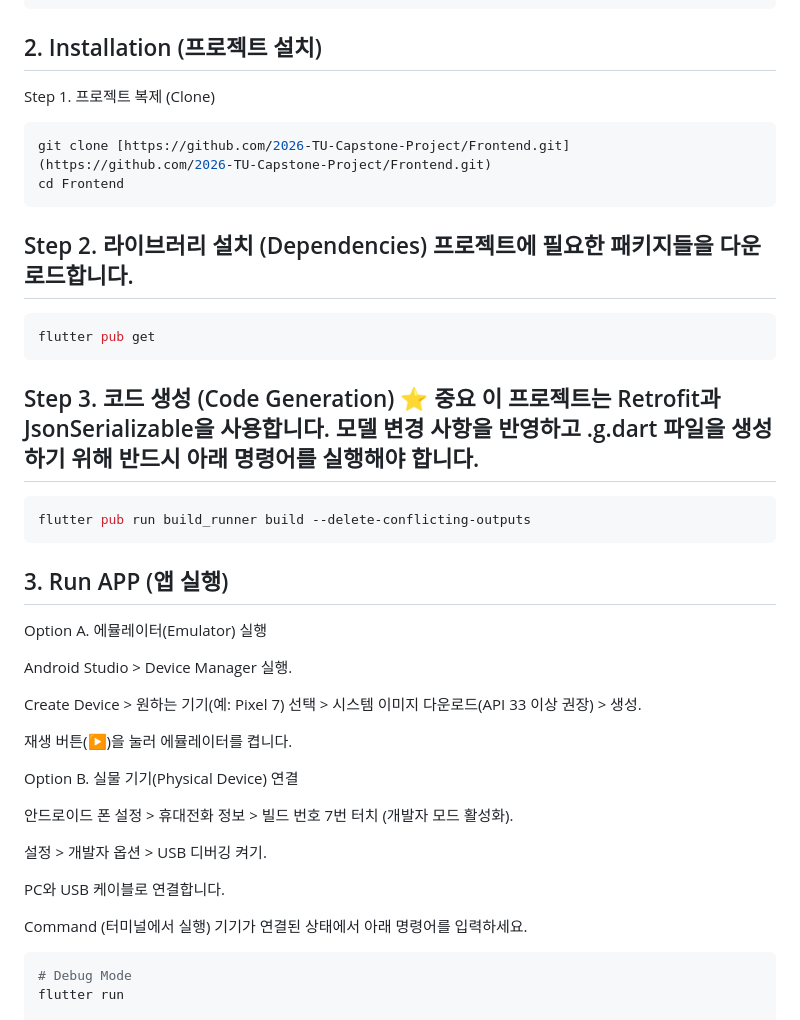
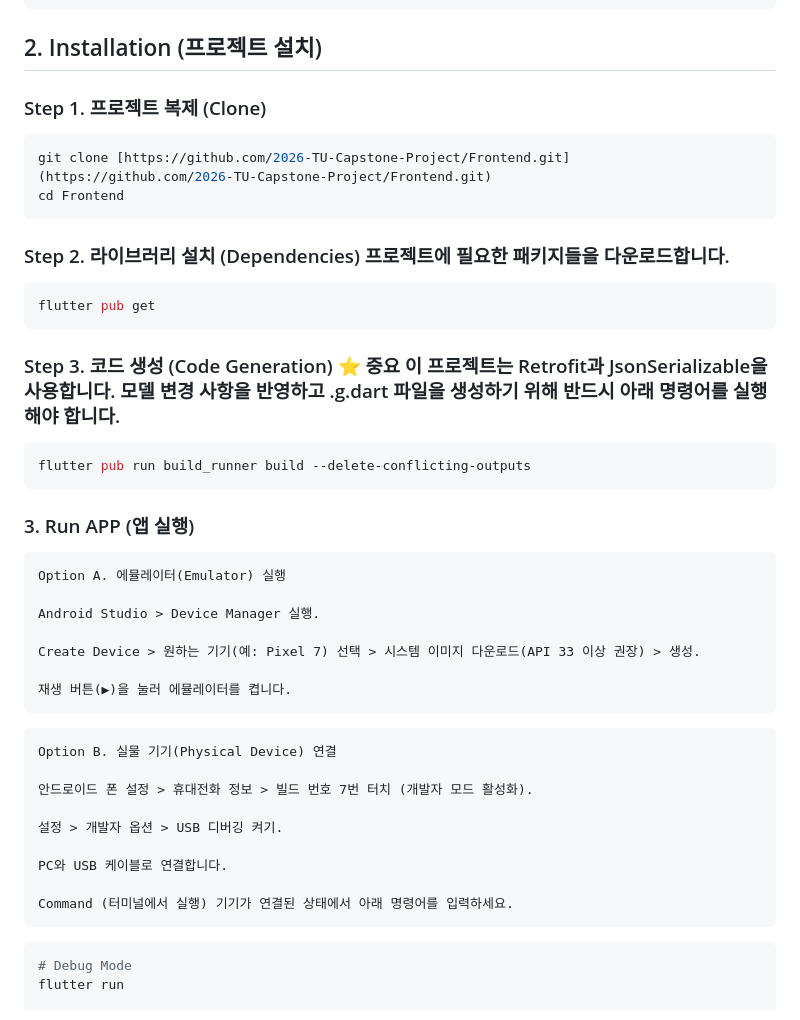
Before and after one commit to 2026-TU-Capstone-Project/Frontend, a Markdown page: README.md, the part around one of its changes. GitHub-like rendering.

````diff
--- a/README.md
+++ b/README.md
@@ -36,24 +36,28 @@ flutter doctor
 # [!] 표시가 있다면 해당 에러 메시지의 가이드를 따라 해결해주세요.
 ```
 ## 2. Installation (프로젝트 설치)
-Step 1. 프로젝트 복제 (Clone)
+
+### Step 1. 프로젝트 복제 (Clone)
 
 ```Bash
 git clone [https://github.com/2026-TU-Capstone-Project/Frontend.git](https://github.com/2026-TU-Capstone-Project/Frontend.git)
 cd Frontend
 ```
-## Step 2. 라이브러리 설치 (Dependencies) 프로젝트에 필요한 패키지들을 다운로드합니다.
+
+### Step 2. 라이브러리 설치 (Dependencies) 프로젝트에 필요한 패키지들을 다운로드합니다.
 
 ```Bash
 flutter pub get
 ```
-## Step 3. 코드 생성 (Code Generation) ⭐ 중요 이 프로젝트는 Retrofit과 JsonSerializable을 사용합니다. 모델 변경 사항을 반영하고 .g.dart 파일을 생성하기 위해 반드시 아래 명령어를 실행해야 합니다.
+
+### Step 3. 코드 생성 (Code Generation) ⭐ 중요 이 프로젝트는 Retrofit과 JsonSerializable을 사용합니다. 모델 변경 사항을 반영하고 .g.dart 파일을 생성하기 위해 반드시 아래 명령어를 실행해야 합니다.
 
 ```Bash
 flutter pub run build_runner build --delete-conflicting-outputs
 ```
-## 3. Run APP (앱 실행)
 
+### 3. Run APP (앱 실행)
+```
 Option A. 에뮬레이터(Emulator) 실행
 
 Android Studio > Device Manager 실행.
@@ -61,7 +65,8 @@ Android Studio > Device Manager 실행.
 Create Device > 원하는 기기(예: Pixel 7) 선택 > 시스템 이미지 다운로드(API 33 이상 권장) > 생성.
 
 재생 버튼(▶)을 눌러 에뮬레이터를 켭니다.
-
+```
+```
 Option B. 실물 기기(Physical Device) 연결
 
 안드로이드 폰 설정 > 휴대전화 정보 > 빌드 번호 7번 터치 (개발자 모드 활성화).
@@ -71,6 +76,7 @@ Option B. 실물 기기(Physical Device) 연결
 PC와 USB 케이블로 연결합니다.
 
 Command (터미널에서 실행) 기기가 연결된 상태에서 아래 명령어를 입력하세요.
+```
 ```Bash
 # Debug Mode
 flutter run
````
Also changed, not shown: other parts of README.md (+0 -73 lines).
